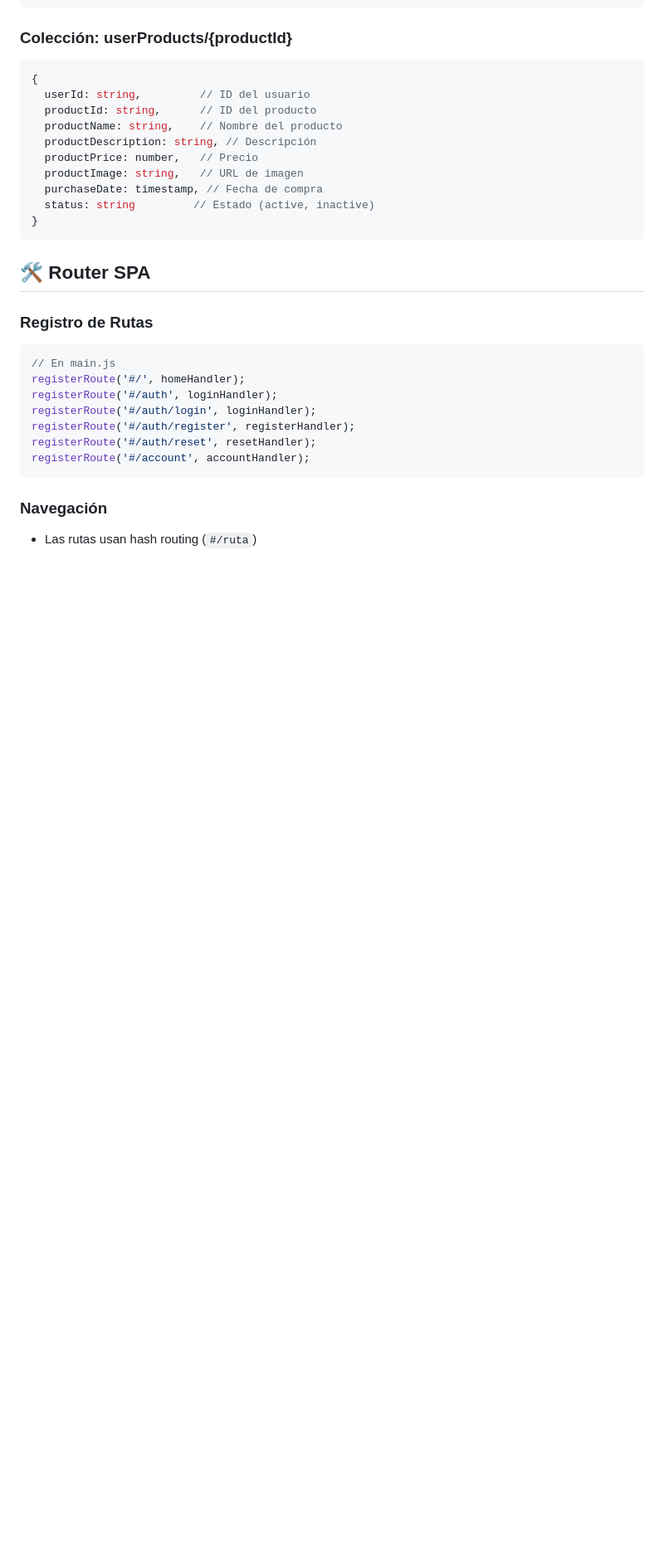
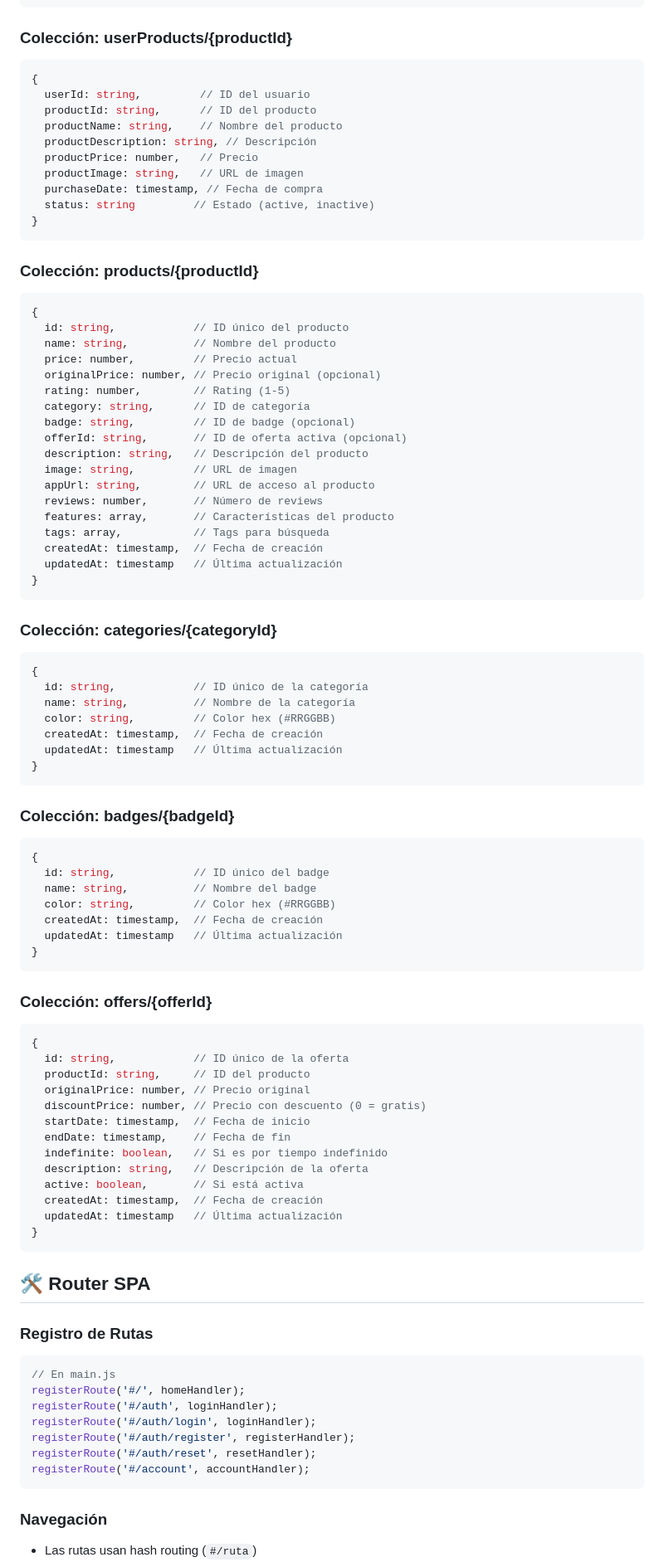
Before and after one commit to Frostriven/Frostware-Web-v2, a Markdown page: docs/DEVELOPMENT.md, the part around one of its changes. Shown at 83% size. GitHub-like rendering; blank space fills up the shorter version.

````diff
--- a/docs/DEVELOPMENT.md
+++ b/docs/DEVELOPMENT.md
@@ -186,6 +190,67 @@ export async function addUserProduct(userId, productData)
   productImage: string,   // URL de imagen
   purchaseDate: timestamp, // Fecha de compra
   status: string         // Estado (active, inactive)
+}
+```
+
+### Colección: products/{productId}
+```javascript
+{
+  id: string,            // ID único del producto
+  name: string,          // Nombre del producto
+  price: number,         // Precio actual
+  originalPrice: number, // Precio original (opcional)
+  rating: number,        // Rating (1-5)
+  category: string,      // ID de categoría
+  badge: string,         // ID de badge (opcional)
+  offerId: string,       // ID de oferta activa (opcional)
+  description: string,   // Descripción del producto
+  image: string,         // URL de imagen
+  appUrl: string,        // URL de acceso al producto
+  reviews: number,       // Número de reviews
+  features: array,       // Características del producto
+  tags: array,           // Tags para búsqueda
+  createdAt: timestamp,  // Fecha de creación
+  updatedAt: timestamp   // Última actualización
+}
+```
+
+### Colección: categories/{categoryId}
+```javascript
+{
+  id: string,            // ID único de la categoría
+  name: string,          // Nombre de la categoría
+  color: string,         // Color hex (#RRGGBB)
+  createdAt: timestamp,  // Fecha de creación
+  updatedAt: timestamp   // Última actualización
+}
+```
+
+### Colección: badges/{badgeId}
+```javascript
+{
+  id: string,            // ID único del badge
+  name: string,          // Nombre del badge
+  color: string,         // Color hex (#RRGGBB)
+  createdAt: timestamp,  // Fecha de creación
+  updatedAt: timestamp   // Última actualización
+}
+```
+
+### Colección: offers/{offerId}
+```javascript
+{
+  id: string,            // ID único de la oferta
+  productId: string,     // ID del producto
+  originalPrice: number, // Precio original
+  discountPrice: number, // Precio con descuento (0 = gratis)
+  startDate: timestamp,  // Fecha de inicio
+  endDate: timestamp,    // Fecha de fin
+  indefinite: boolean,   // Si es por tiempo indefinido
+  description: string,   // Descripción de la oferta
+  active: boolean,       // Si está activa
+  createdAt: timestamp,  // Fecha de creación
+  updatedAt: timestamp   // Última actualización
 }
 ```
 
````
Also changed, not shown: other parts of docs/DEVELOPMENT.md (+72 -5 lines).
